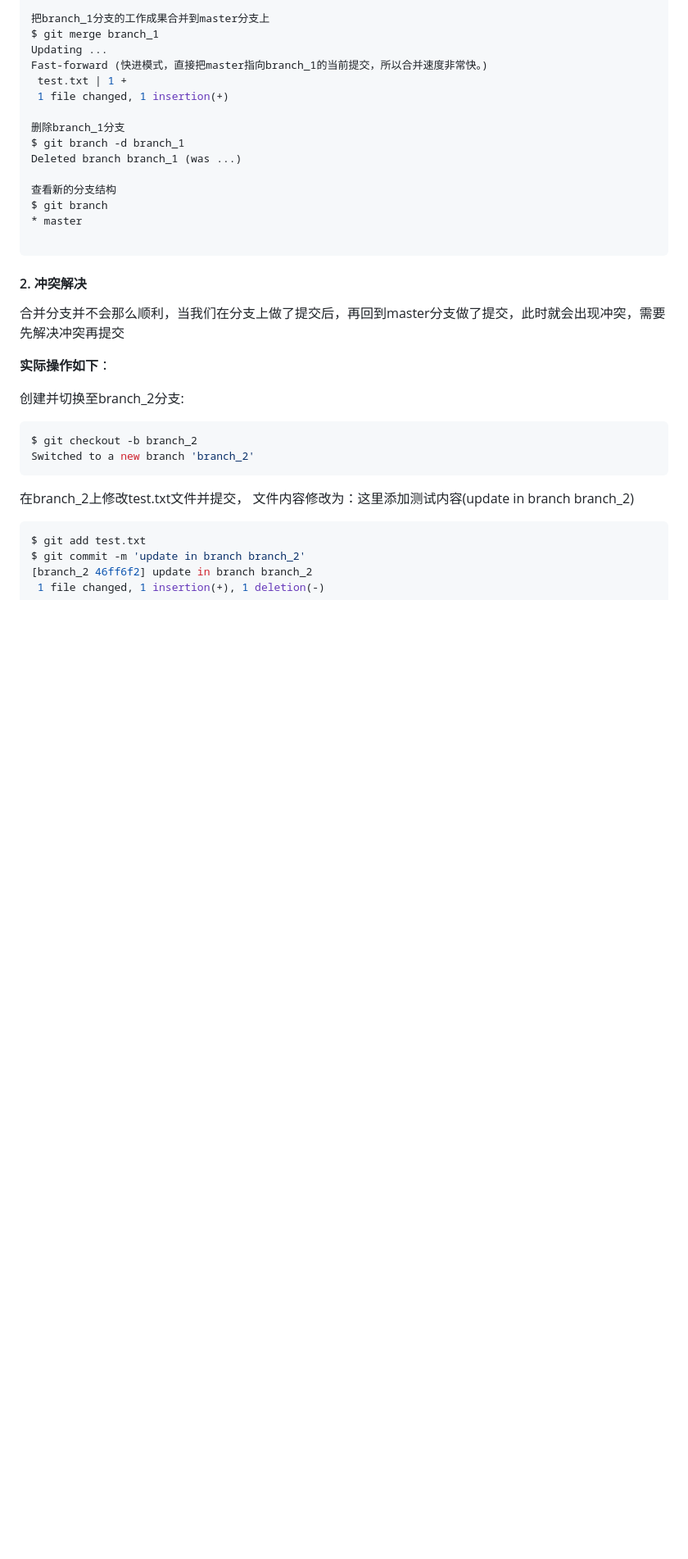
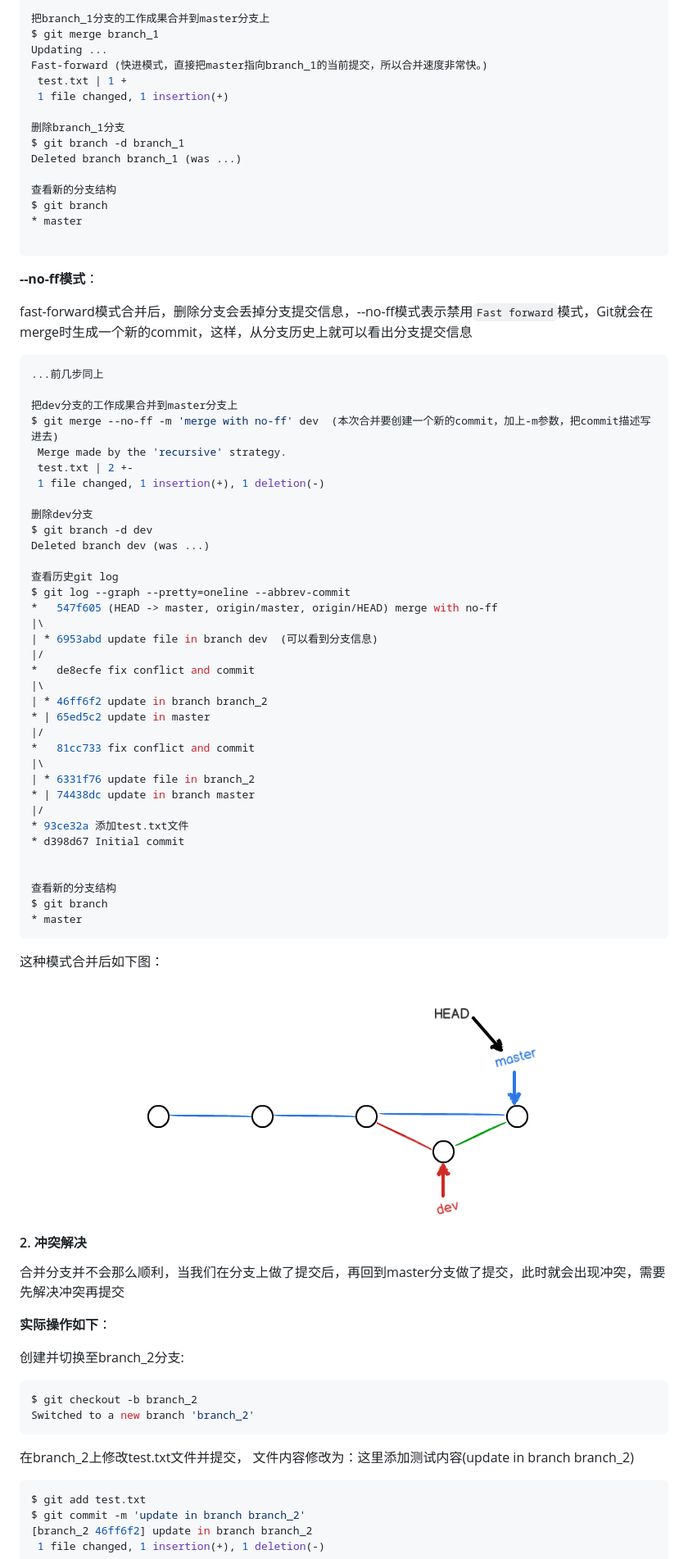
Before and after one commit to ytxhjjjx-lx/Summary-of-learning, a Markdown page: git分支管理与冲突解决.md, the part around the change printed below. Shown: that part at 82% size. Rendered like a GitHub page; pictures changed too: git-img/branch8.png (added); blank space fills up the shorter version.

Commit message:
修稿文件

````diff
--- a/git分支管理与冲突解决.md
+++ b/git分支管理与冲突解决.md
@@ -92,6 +91,56 @@ $ git branch
 * master
 
 ```
+
+**--no-ff模式**：
+
+fast-forward模式合并后，删除分支会丢掉分支提交信息，--no-ff模式表示禁用`Fast forward`模式，Git就会在merge时生成一个新的commit，这样，从分支历史上就可以看出分支提交信息
+
+```powershell
+...前几步同上
+
+把dev分支的工作成果合并到master分支上
+$ git merge --no-ff -m 'merge with no-ff' dev  (本次合并要创建一个新的commit，加上-m参数，把commit描述写进去)
+ Merge made by the 'recursive' strategy.
+ test.txt | 2 +-
+ 1 file changed, 1 insertion(+), 1 deletion(-)
+
+删除dev分支
+$ git branch -d dev
+Deleted branch dev (was ...)
+
+查看历史git log
+$ git log --graph --pretty=oneline --abbrev-commit
+*   547f605 (HEAD -> master, origin/master, origin/HEAD) merge with no-ff
+|\
+| * 6953abd update file in branch dev  (可以看到分支信息)
+|/
+*   de8ecfe fix conflict and commit
+|\
+| * 46ff6f2 update in branch branch_2
+* | 65ed5c2 update in master
+|/
+*   81cc733 fix conflict and commit
+|\
+| * 6331f76 update file in branch_2
+* | 74438dc update in branch master
+|/
+* 93ce32a 添加test.txt文件
+* d398d67 Initial commit
+
+
+查看新的分支结构
+$ git branch
+* master
+```
+
+这种模式合并后如下图：
+
+<p align="center">
+    <br/>
+    <img src="./git-img/branch8.png">
+    <br/>
+</p>
 
 
 
````
Also changed, not shown: other parts of git分支管理与冲突解决.md (+26 -3 lines).
